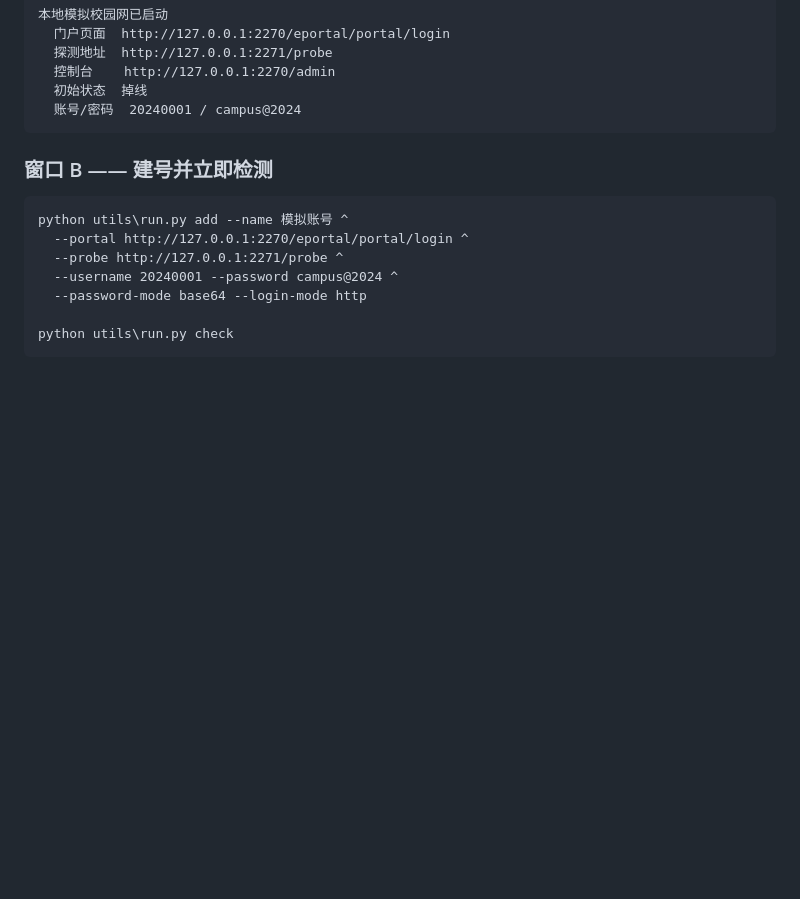
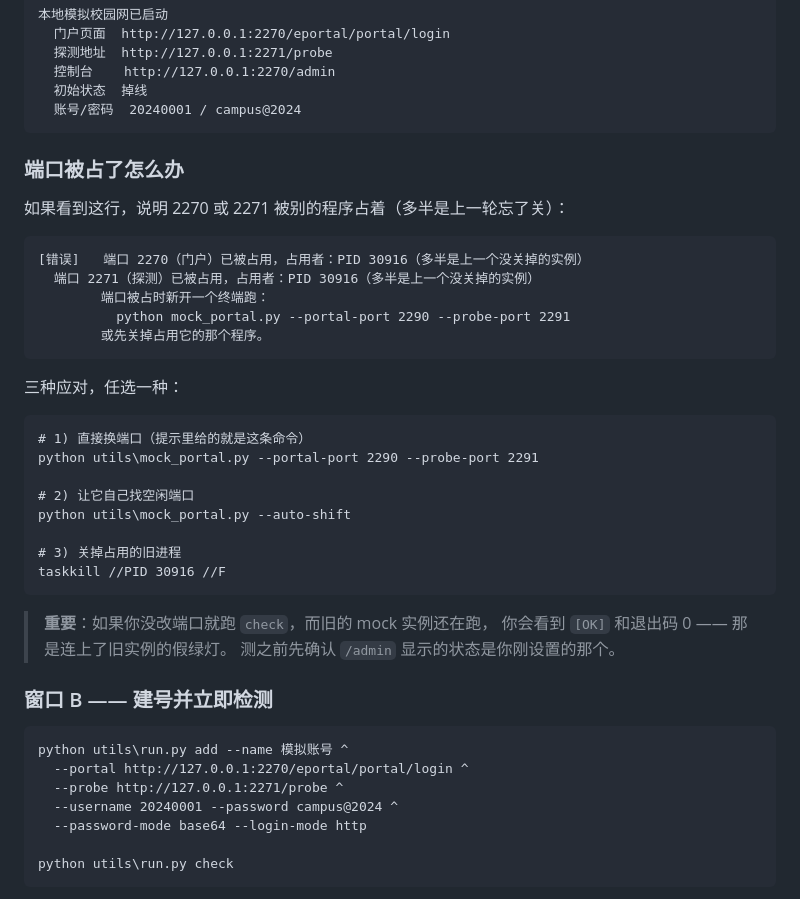
Before and after one commit to enmingxiong821-cloud/campusnet, a Markdown page: doc/自测指南.md, the part around the change. Drawn GitHub-style; blank space fills up the shorter version.

Commit message:
docs: 写清端口冲突怎么应对
自测指南加了一节：端口被占的三种应对方式，并明确提醒
「没改端口就跑 check 会连上旧实例拿到假绿灯」——
这正是本轮做全新副本测试时踩到的坑，写下来省得下一个人再踩。

README 的「控制台打不开」补上实际报错长什么样，以及 --auto-shift。

````diff
--- a/doc/自测指南.md
+++ b/doc/自测指南.md
@@ -26,6 +26,35 @@ python utils\mock_portal.py --drop
   初始状态  掉线
   账号/密码  20240001 / campus@2024
 ```
+
+### 端口被占了怎么办
+
+如果看到这行，说明 2270 或 2271 被别的程序占着（多半是上一轮忘了关）：
+
+```
+[错误]   端口 2270（门户）已被占用，占用者：PID 30916（多半是上一个没关掉的实例）
+  端口 2271（探测）已被占用，占用者：PID 30916（多半是上一个没关掉的实例）
+        端口被占时新开一个终端跑：
+          python mock_portal.py --portal-port 2290 --probe-port 2291
+        或先关掉占用它的那个程序。
+```
+
+三种应对，任选一种：
+
+```
+# 1) 直接换端口（提示里给的就是这条命令）
+python utils\mock_portal.py --portal-port 2290 --probe-port 2291
+
+# 2) 让它自己找空闲端口
+python utils\mock_portal.py --auto-shift
+
+# 3) 关掉占用的旧进程
+taskkill //PID 30916 //F
+```
+
+> **重要**：如果你没改端口就跑 `check`，而旧的 mock 实例还在跑，
+> 你会看到 `[OK]` 和退出码 0 —— 那是连上了旧实例的假绿灯。
+> 测之前先确认 `/admin` 显示的状态是你刚设置的那个。
 
 ### 窗口 B —— 建号并立即检测
 
````
Also changed, not shown: README.md (+10 -2 lines).
